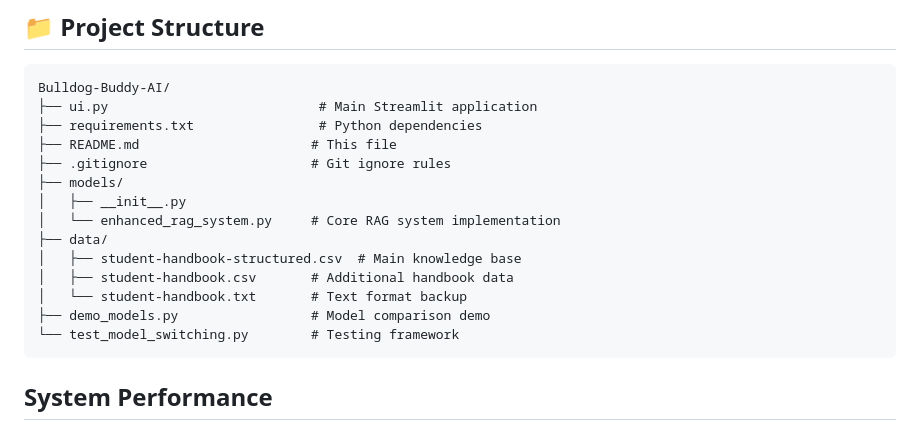
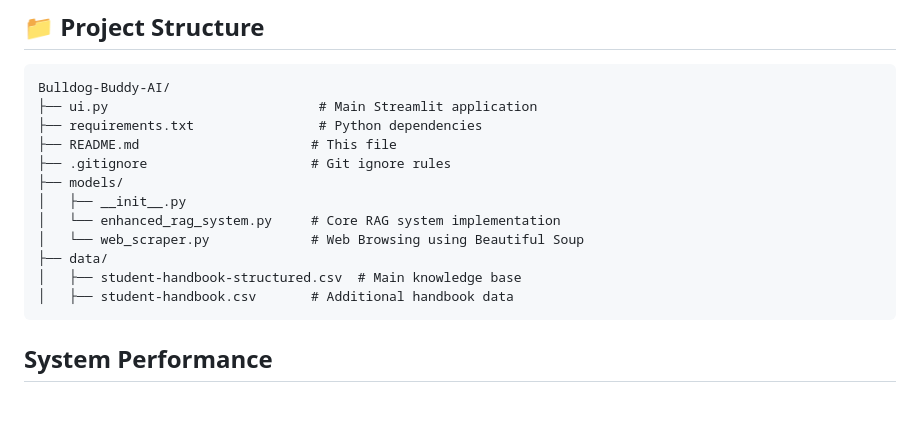
Before and after one commit to matthew-sudo2/Bulldog-Buddy-Smart-AI-Assistant-Retrieval-Augmented-Generation, a Markdown page: README.md, the part around the change. Rendered like a GitHub page; blank space fills up the shorter version.

````diff
--- a/README.md
+++ b/README.md
@@ -116,12 +116,10 @@ Bulldog-Buddy-AI/
 ├── models/
 │   ├── __init__.py
 │   └── enhanced_rag_system.py     # Core RAG system implementation
+│   └── web_scraper.py             # Web Browsing using Beautiful Soup
 ├── data/
 │   ├── student-handbook-structured.csv  # Main knowledge base
 │   ├── student-handbook.csv       # Additional handbook data
-│   └── student-handbook.txt       # Text format backup
-├── demo_models.py                 # Model comparison demo
-└── test_model_switching.py        # Testing framework
 ```
 
 ##  System Performance
````
